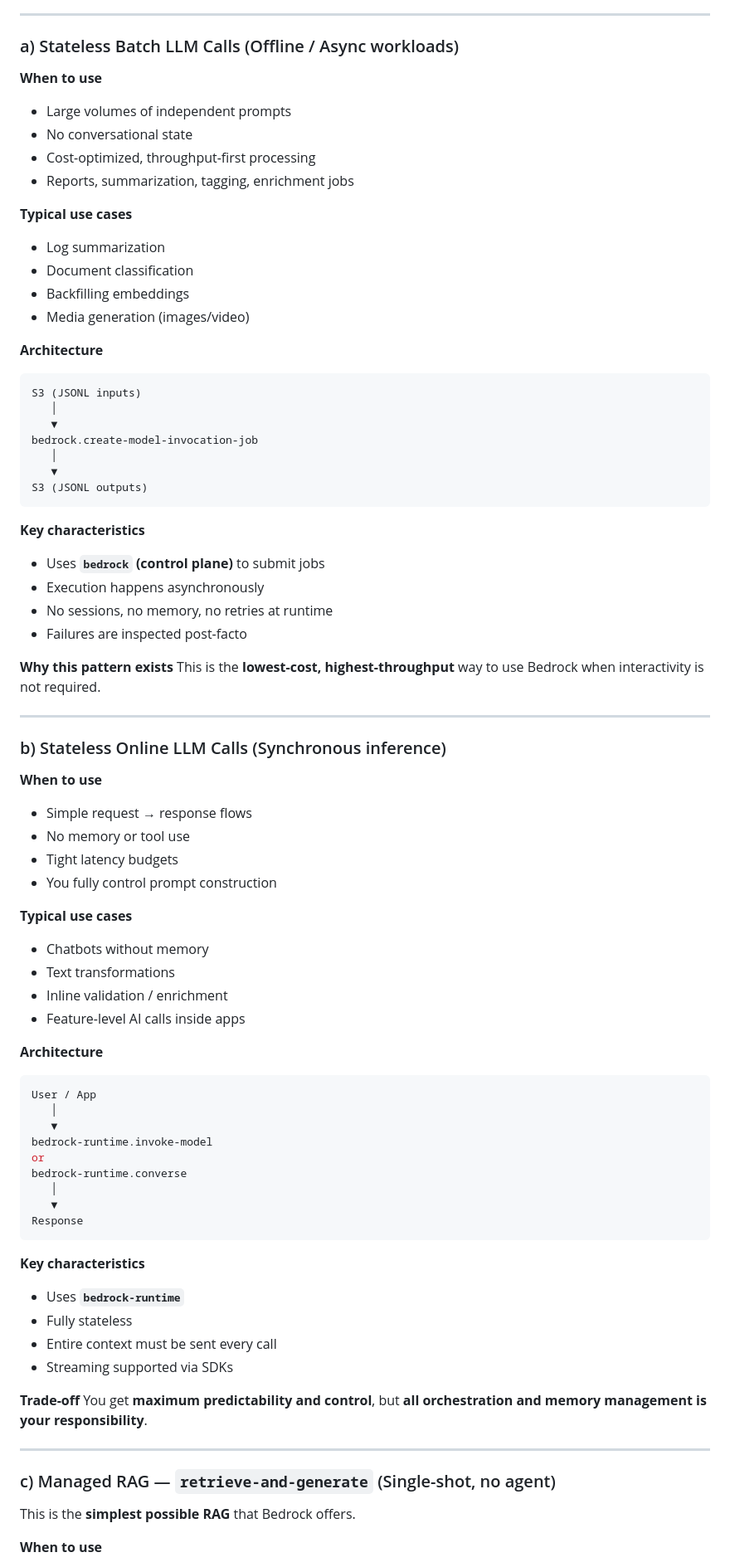
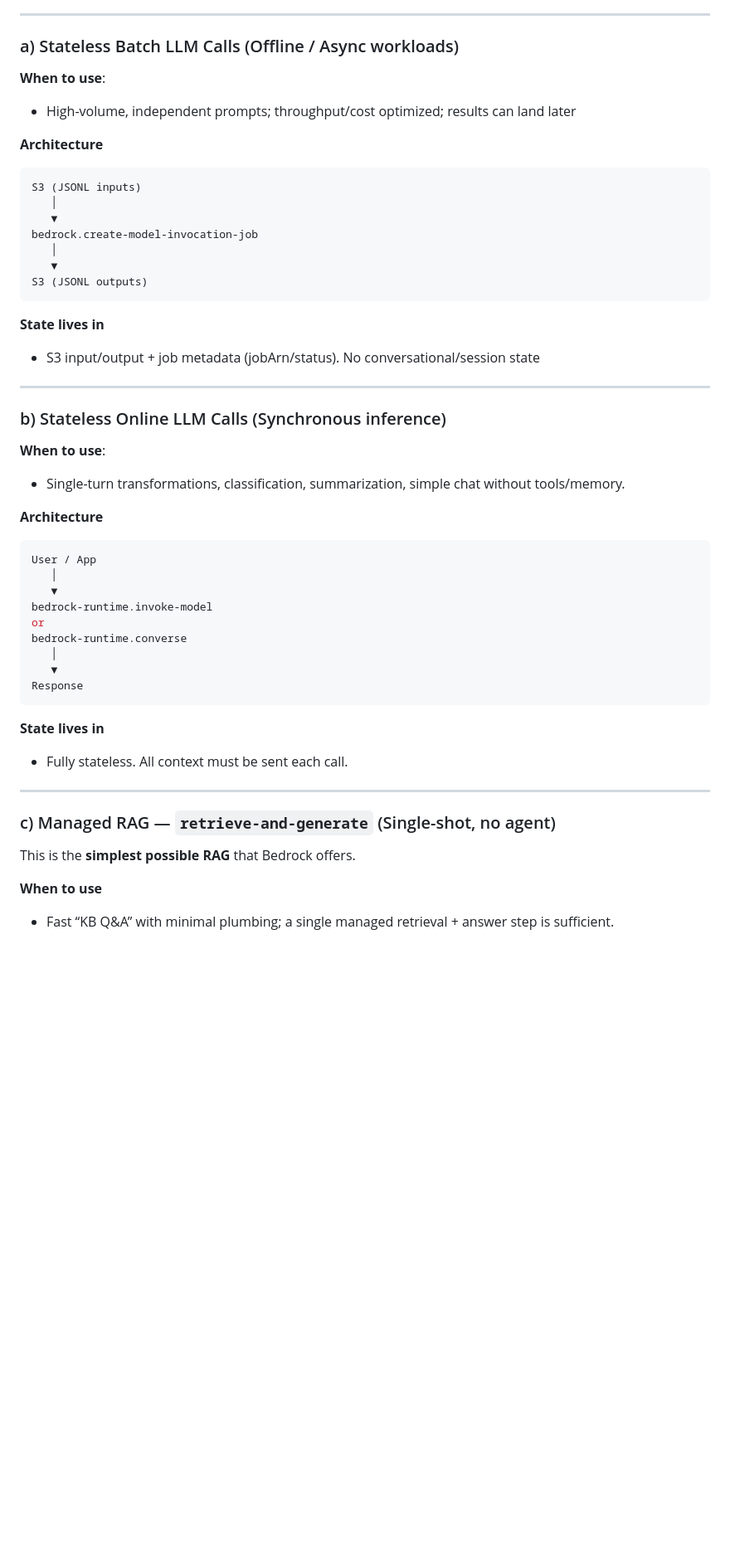
Before and after one commit to senthilkumarm1901/learn_by_blogging, a Markdown page: posts/bedrock/bedrock_ready_reckoner.md, the part around one of its changes. Shown at 83% size. Drawn GitHub-style; blank space fills up the shorter version.

````diff
--- a/posts/bedrock/bedrock_ready_reckoner.md
+++ b/posts/bedrock/bedrock_ready_reckoner.md
@@ -924,19 +924,8 @@ Below are the most common patterns seen in production.
 
 ### a) Stateless Batch LLM Calls (Offline / Async workloads)
 
-**When to use**
-
-* Large volumes of independent prompts
-* No conversational state
-* Cost-optimized, throughput-first processing
-* Reports, summarization, tagging, enrichment jobs
-
-**Typical use cases**
-
-* Log summarization
-* Document classification
-* Backfilling embeddings
-* Media generation (images/video)
+**When to use**:
+* High-volume, independent prompts; throughput/cost optimized; results can land later
 
 **Architecture**
 
@@ -950,33 +939,16 @@ bedrock.create-model-invocation-job
 S3 (JSONL outputs)
 ```
 
-**Key characteristics**
-
-* Uses **`bedrock` (control plane)** to submit jobs
-* Execution happens asynchronously
-* No sessions, no memory, no retries at runtime
-* Failures are inspected post-facto
-
-**Why this pattern exists**
-This is the **lowest-cost, highest-throughput** way to use Bedrock when interactivity is not required.
+**State lives in**
+* S3 input/output + job metadata (jobArn/status). No conversational/session state
 
 ---
 
 ### b) Stateless Online LLM Calls (Synchronous inference)
 
-**When to use**
+**When to use**:
+* Single-turn transformations, classification, summarization, simple chat without tools/memory.
 
-* Simple request → response flows
-* No memory or tool use
-* Tight latency budgets
-* You fully control prompt construction
-
-**Typical use cases**
-
-* Chatbots without memory
-* Text transformations
-* Inline validation / enrichment
-* Feature-level AI calls inside apps
 
 **Architecture**
 
@@ -992,15 +964,8 @@ bedrock-runtime.converse
 Response
 ```
 
-**Key characteristics**
-
-* Uses **`bedrock-runtime`**
-* Fully stateless
-* Entire context must be sent every call
-* Streaming supported via SDKs
-
-**Trade-off**
-You get **maximum predictability and control**, but **all orchestration and memory management is your responsibility**.
+**State lives in**
+* Fully stateless. All context must be sent each call.
 
 ---
 
@@ -1009,4 +974,5 @@ You get **maximum predictability and control**, but **all orchestration and memo
 This is the **simplest possible RAG** that Bedrock offers.
 
 **When to use**
+* Fast “KB Q&A” with minimal plumbing; a single managed retrieval + answer step is sufficient.
 
````
Also changed, not shown: other parts of posts/bedrock/bedrock_ready_reckoner.md (+87 -72 lines).
